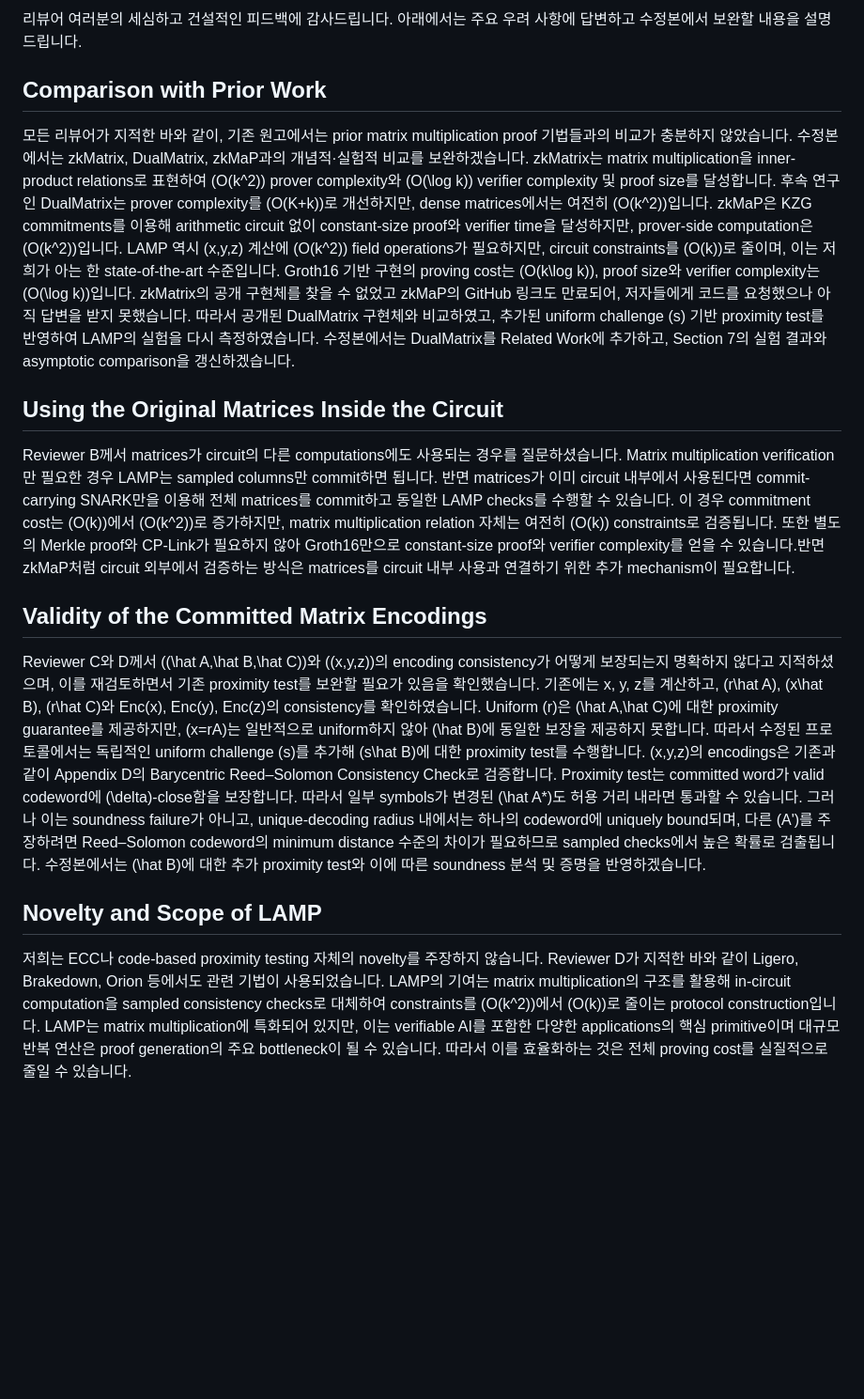
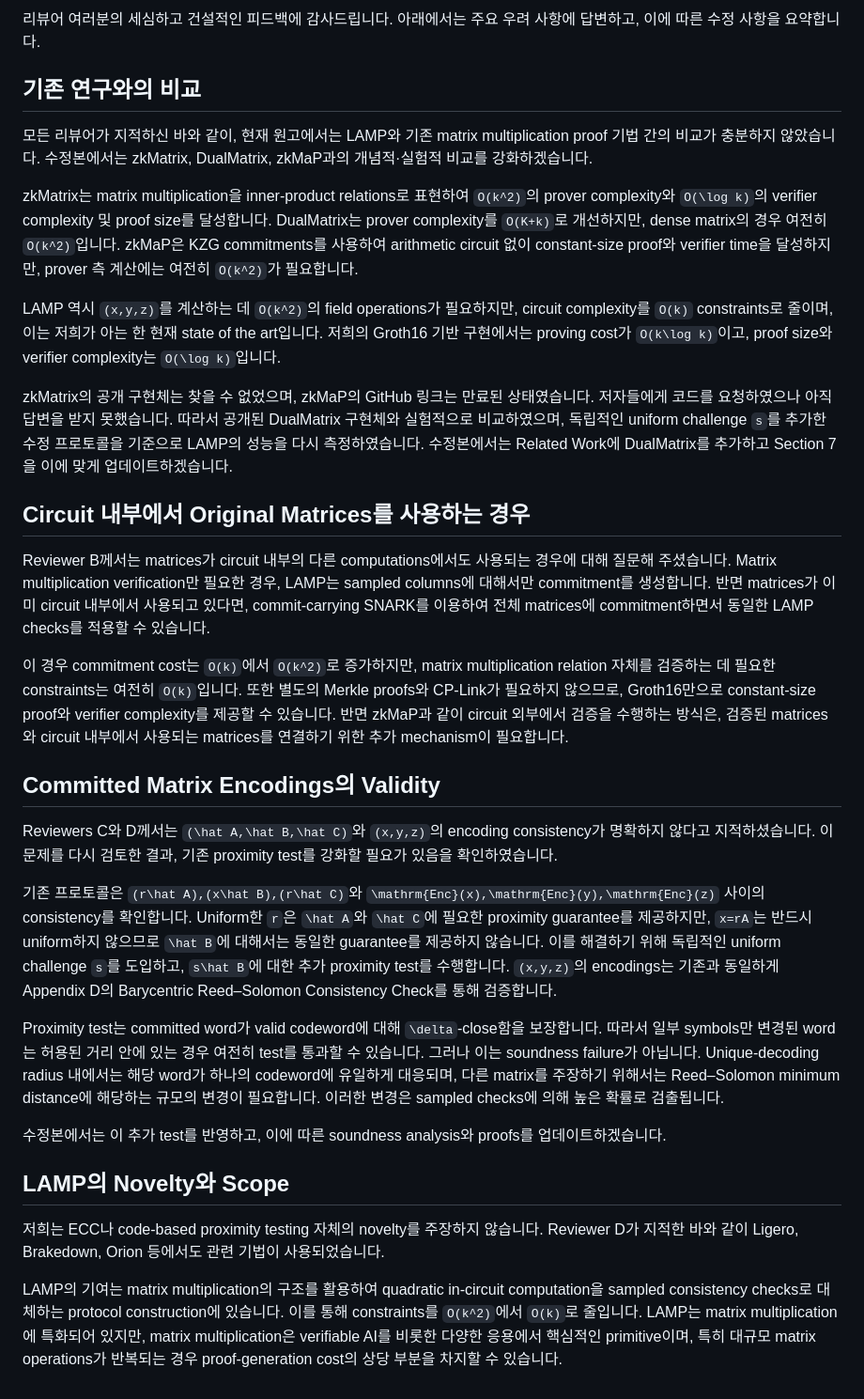
Before and after one commit to Han-16/FastMatMul, a Markdown page: Rebuttal_KO.md, the part around the change. Shown at 94% size. Drawn GitHub-style; blank space fills up the shorter version.

Commit message:
Update Rebuttal_KO.md with reviewer feedback responses
수정본에서는 리뷰어의 피드백을 반영하여 기존 연구와의 비교를 강화하고, committed matrix encodings의 consistency를 보장하기 위한 추가 proximity test를 도입합니다. 또한 LAMP의 novelty와 scope에 대한 설명을 업데이트합니다.

```diff
--- a/Rebuttal_KO.md
+++ b/Rebuttal_KO.md
@@ -1,22 +1,33 @@
-리뷰어 여러분의 세심하고 건설적인 피드백에 감사드립니다. 아래에서는 주요 우려 사항에 답변하고 수정본에서 보완할 내용을 설명드립니다.
+리뷰어 여러분의 세심하고 건설적인 피드백에 감사드립니다. 아래에서는 주요 우려 사항에 답변하고, 이에 따른 수정 사항을 요약합니다.
 
-## Comparison with Prior Work
-모든 리뷰어가 지적한 바와 같이, 기존 원고에서는 prior matrix multiplication proof 기법들과의 비교가 충분하지 않았습니다. 수정본에서는 zkMatrix, DualMatrix, zkMaP과의 개념적·실험적 비교를 보완하겠습니다.
-zkMatrix는 matrix multiplication을 inner-product relations로 표현하여 (O(k^2)) prover complexity와 (O(\log k)) verifier complexity 및 proof size를 달성합니다. 후속 연구인 DualMatrix는 prover complexity를 (O(K+k))로 개선하지만, dense matrices에서는 여전히 (O(k^2))입니다. zkMaP은 KZG commitments를 이용해 arithmetic circuit 없이 constant-size proof와 verifier time을 달성하지만, prover-side computation은 (O(k^2))입니다.
-LAMP 역시 (x,y,z) 계산에 (O(k^2)) field operations가 필요하지만, circuit constraints를 (O(k))로 줄이며, 이는 저희가 아는 한 state-of-the-art 수준입니다. Groth16 기반 구현의 proving cost는 (O(k\log k)), proof size와 verifier complexity는 (O(\log k))입니다.
-zkMatrix의 공개 구현체를 찾을 수 없었고 zkMaP의 GitHub 링크도 만료되어, 저자들에게 코드를 요청했으나 아직 답변을 받지 못했습니다. 따라서 공개된 DualMatrix 구현체와 비교하였고, 추가된 uniform challenge (s) 기반 proximity test를 반영하여 LAMP의 실험을 다시 측정하였습니다.
-수정본에서는 DualMatrix를 Related Work에 추가하고, Section 7의 실험 결과와 asymptotic comparison을 갱신하겠습니다.
+## 기존 연구와의 비교
 
-## Using the Original Matrices Inside the Circuit
-Reviewer B께서 matrices가 circuit의 다른 computations에도 사용되는 경우를 질문하셨습니다. Matrix multiplication verification만 필요한 경우 LAMP는 sampled columns만 commit하면 됩니다. 반면 matrices가 이미 circuit 내부에서 사용된다면 commit-carrying SNARK만을 이용해 전체 matrices를 commit하고 동일한 LAMP checks를 수행할 수 있습니다.
-이 경우 commitment cost는 (O(k))에서 (O(k^2))로 증가하지만, matrix multiplication relation 자체는 여전히 (O(k)) constraints로 검증됩니다. 또한 별도의 Merkle proof와 CP-Link가 필요하지 않아 Groth16만으로 constant-size proof와 verifier complexity를 얻을 수 있습니다.반면 zkMaP처럼 circuit 외부에서 검증하는 방식은 matrices를 circuit 내부 사용과 연결하기 위한 추가 mechanism이 필요합니다.
+모든 리뷰어가 지적하신 바와 같이, 현재 원고에서는 LAMP와 기존 matrix multiplication proof 기법 간의 비교가 충분하지 않았습니다. 수정본에서는 zkMatrix, DualMatrix, zkMaP과의 개념적·실험적 비교를 강화하겠습니다.
 
-## Validity of the Committed Matrix Encodings
-Reviewer C와 D께서 ((\hat A,\hat B,\hat C))와 ((x,y,z))의 encoding consistency가 어떻게 보장되는지 명확하지 않다고 지적하셨으며, 이를 재검토하면서 기존 proximity test를 보완할 필요가 있음을 확인했습니다.
-기존에는 x, y, z를 계산하고, (r\hat A), (x\hat B), (r\hat C)와 Enc(x), Enc(y), Enc(z)의 consistency를 확인하였습니다. Uniform (r)은 (\hat A,\hat C)에 대한 proximity guarantee를 제공하지만, (x=rA)는 일반적으로 uniform하지 않아 (\hat B)에 동일한 보장을 제공하지 못합니다.  따라서 수정된 프로토콜에서는 독립적인 uniform challenge (s)를 추가해 (s\hat B)에 대한 proximity test를 수행합니다. (x,y,z)의 encodings은 기존과 같이 Appendix D의 Barycentric Reed–Solomon Consistency Check로 검증합니다.
-Proximity test는 committed word가 valid codeword에 (\delta)-close함을 보장합니다. 따라서 일부 symbols가 변경된 (\hat A*)도 허용 거리 내라면 통과할 수 있습니다. 그러나 이는 soundness failure가 아니고, unique-decoding radius 내에서는 하나의 codeword에 uniquely bound되며, 다른 (A')를 주장하려면 Reed–Solomon codeword의 minimum distance 수준의 차이가 필요하므로 sampled checks에서 높은 확률로 검출됩니다.
-수정본에서는 (\hat B)에 대한 추가 proximity test와 이에 따른 soundness 분석 및 증명을 반영하겠습니다.
+zkMatrix는 matrix multiplication을 inner-product relations로 표현하여 `O(k^2)`의 prover complexity와 `O(\log k)`의 verifier complexity 및 proof size를 달성합니다. DualMatrix는 prover complexity를 `O(K+k)`로 개선하지만, dense matrix의 경우 여전히 `O(k^2)`입니다. zkMaP은 KZG commitments를 사용하여 arithmetic circuit 없이 constant-size proof와 verifier time을 달성하지만, prover 측 계산에는 여전히 `O(k^2)`가 필요합니다.
 
-## Novelty and Scope of LAMP
+LAMP 역시 `(x,y,z)`를 계산하는 데 `O(k^2)`의 field operations가 필요하지만, circuit complexity를 `O(k)` constraints로 줄이며, 이는 저희가 아는 한 현재 state of the art입니다. 저희의 Groth16 기반 구현에서는 proving cost가 `O(k\log k)`이고, proof size와 verifier complexity는 `O(\log k)`입니다.
+
+zkMatrix의 공개 구현체는 찾을 수 없었으며, zkMaP의 GitHub 링크는 만료된 상태였습니다. 저자들에게 코드를 요청하였으나 아직 답변을 받지 못했습니다. 따라서 공개된 DualMatrix 구현체와 실험적으로 비교하였으며, 독립적인 uniform challenge `s`를 추가한 수정 프로토콜을 기준으로 LAMP의 성능을 다시 측정하였습니다. 수정본에서는 Related Work에 DualMatrix를 추가하고 Section 7을 이에 맞게 업데이트하겠습니다.
+
+## Circuit 내부에서 Original Matrices를 사용하는 경우
+
+Reviewer B께서는 matrices가 circuit 내부의 다른 computations에서도 사용되는 경우에 대해 질문해 주셨습니다. Matrix multiplication verification만 필요한 경우, LAMP는 sampled columns에 대해서만 commitment를 생성합니다. 반면 matrices가 이미 circuit 내부에서 사용되고 있다면, commit-carrying SNARK를 이용하여 전체 matrices에 commitment하면서 동일한 LAMP checks를 적용할 수 있습니다.
+
+이 경우 commitment cost는 `O(k)`에서 `O(k^2)`로 증가하지만, matrix multiplication relation 자체를 검증하는 데 필요한 constraints는 여전히 `O(k)`입니다. 또한 별도의 Merkle proofs와 CP-Link가 필요하지 않으므로, Groth16만으로 constant-size proof와 verifier complexity를 제공할 수 있습니다. 반면 zkMaP과 같이 circuit 외부에서 검증을 수행하는 방식은, 검증된 matrices와 circuit 내부에서 사용되는 matrices를 연결하기 위한 추가 mechanism이 필요합니다.
+
+## Committed Matrix Encodings의 Validity
+
+Reviewers C와 D께서는 `(\hat A,\hat B,\hat C)`와 `(x,y,z)`의 encoding consistency가 명확하지 않다고 지적하셨습니다. 이 문제를 다시 검토한 결과, 기존 proximity test를 강화할 필요가 있음을 확인하였습니다.
+
+기존 프로토콜은 `(r\hat A),(x\hat B),(r\hat C)`와 `\mathrm{Enc}(x),\mathrm{Enc}(y),\mathrm{Enc}(z)` 사이의 consistency를 확인합니다. Uniform한 `r`은 `\hat A`와 `\hat C`에 필요한 proximity guarantee를 제공하지만, `x=rA`는 반드시 uniform하지 않으므로 `\hat B`에 대해서는 동일한 guarantee를 제공하지 않습니다. 이를 해결하기 위해 독립적인 uniform challenge `s`를 도입하고, `s\hat B`에 대한 추가 proximity test를 수행합니다. `(x,y,z)`의 encodings는 기존과 동일하게 Appendix D의 Barycentric Reed–Solomon Consistency Check를 통해 검증합니다.
+
+Proximity test는 committed word가 valid codeword에 대해 `\delta`-close함을 보장합니다. 따라서 일부 symbols만 변경된 word는 허용된 거리 안에 있는 경우 여전히 test를 통과할 수 있습니다. 그러나 이는 soundness failure가 아닙니다. Unique-decoding radius 내에서는 해당 word가 하나의 codeword에 유일하게 대응되며, 다른 matrix를 주장하기 위해서는 Reed–Solomon minimum distance에 해당하는 규모의 변경이 필요합니다. 이러한 변경은 sampled checks에 의해 높은 확률로 검출됩니다.
+
+수정본에서는 이 추가 test를 반영하고, 이에 따른 soundness analysis와 proofs를 업데이트하겠습니다.
+
+## LAMP의 Novelty와 Scope
+
 저희는 ECC나 code-based proximity testing 자체의 novelty를 주장하지 않습니다. Reviewer D가 지적한 바와 같이 Ligero, Brakedown, Orion 등에서도 관련 기법이 사용되었습니다.
-LAMP의 기여는 matrix multiplication의 구조를 활용해 in-circuit computation을 sampled consistency checks로 대체하여 constraints를 (O(k^2))에서 (O(k))로 줄이는 protocol construction입니다.  LAMP는 matrix multiplication에 특화되어 있지만, 이는 verifiable AI를 포함한 다양한 applications의 핵심 primitive이며 대규모 반복 연산은 proof generation의 주요 bottleneck이 될 수 있습니다. 따라서 이를 효율화하는 것은 전체 proving cost를 실질적으로 줄일 수 있습니다.
+
+LAMP의 기여는 matrix multiplication의 구조를 활용하여 quadratic in-circuit computation을 sampled consistency checks로 대체하는 protocol construction에 있습니다. 이를 통해 constraints를 `O(k^2)`에서 `O(k)`로 줄입니다. LAMP는 matrix multiplication에 특화되어 있지만, matrix multiplication은 verifiable AI를 비롯한 다양한 응용에서 핵심적인 primitive이며, 특히 대규모 matrix operations가 반복되는 경우 proof-generation cost의 상당 부분을 차지할 수 있습니다.
```
